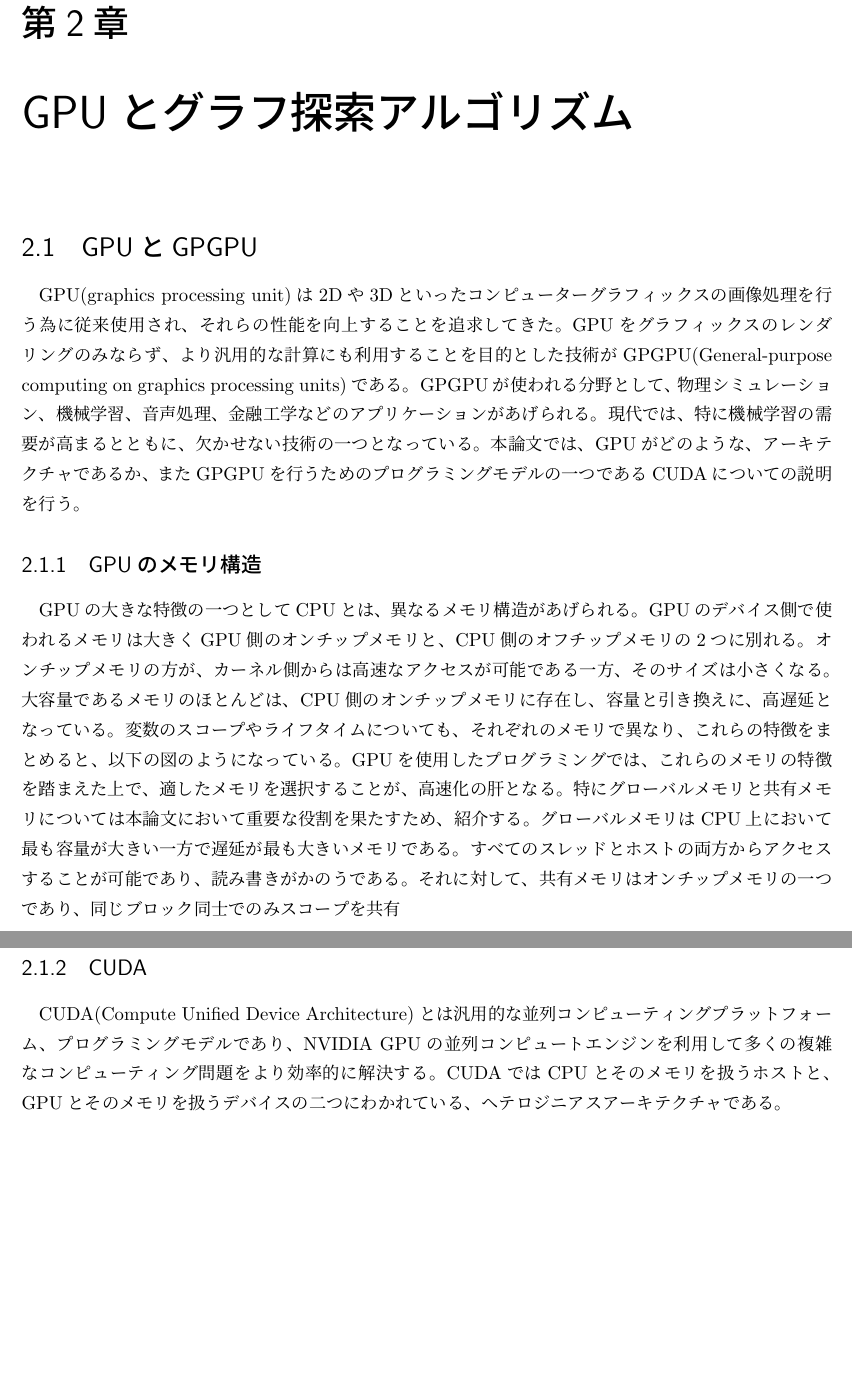
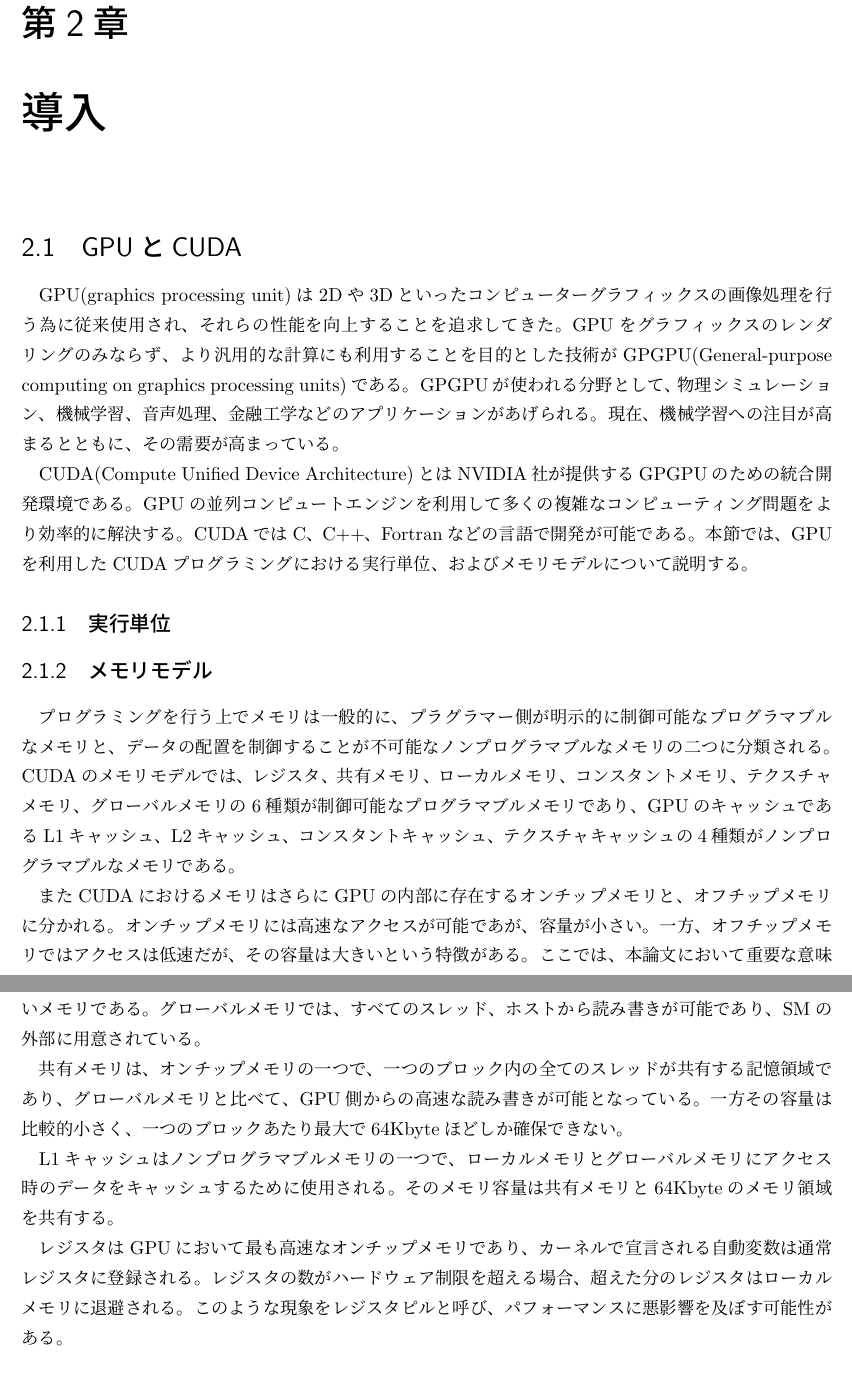
Before and after one commit to TakefumiYamamura/sliding-puzzle, a LaTeX book (main.tex): two parts of pages 5 and 6 of 17 before the commit and two parts of pages 5 and 6 of 15 after it, joined at a grey line, cut so that both start at the same text, the shorter picture padded with empty space. Compiled offline with pLaTeX and dvipdfmx.

Commit message:
add explanation of memory in gnu

```diff
--- a/main.tex
+++ b/main.tex
@@ -102,23 +107,67 @@ IDA*探索についてGPUを利用した高速な並列アルゴリズムのひ
-\chapter{GPUとグラフ探索アルゴリズム}
-\section{GPUとGPGPU}
+\chapter{導入}
+% \chapter{GPUとグラフ探索アルゴリズム}
+\section{GPUとCUDA}
 GPU(graphics processing unit)は2Dや3Dといったコンピューターグラフィックスの画像処理を行う為に従来使用され、それらの性能を向上することを追求してきた。
 GPUをグラフィックスのレンダリングのみならず、より汎用的な計算にも利用することを目的とした技術がGPGPU(General-purpose computing on graphics processing units)である。
-GPGPUが使われる分野として、物理シミュレーション、機械学習、音声処理、金融工学などのアプリケーションがあげられる。現代では、特に機械学習の需要が高まるとともに、欠かせない技術の一つとなっている。本論文では、GPUがどのような、アーキテクチャであるか、またGPGPUを行うためのプログラミングモデルの一つであるCUDAについての説明を行う。
+GPGPUが使われる分野として、物理シミュレーション、機械学習、音声処理、金融工学などのアプリケーションがあげられる。現在、機械学習への注目が高まるとともに、その需要が高まっている。
 
 
-\subsection{GPUのメモリ構造}
-GPUの大きな特徴の一つとしてCPUとは、異なるメモリ構造があげられる。GPUのデバイス側で使われるメモリは大きくGPU側のオンチップメモリと、CPU側のオフチップメモリの2つに別れる。オンチップメモリの方が、カーネル側からは高速なアクセスが可能である一方、そのサイズは小さくなる。大容量であるメモリのほとんどは、CPU側のオンチップメモリに存在し、容量と引き換えに、高遅延となっている。
-変数のスコープやライフタイムについても、それぞれのメモリで異なり、これらの特徴をまとめると、以下の図のようになっている。GPUを使用したプログラミングでは、これらのメモリの特徴を踏まえた上で、適したメモリを選択することが、高速化の肝となる。
-特にグローバルメモリと共有メモリについては本論文において重要な役割を果たすため、紹介する。
-グローバルメモリはCPU上において最も容量が大きい一方で遅延が最も大きいメモリである。すべてのスレッドとホストの両方からアクセスすることが可能であり、読み書きがかのうである。
-それに対して、共有メモリはオンチップメモリの一つであり、同じブロック同士でのみスコープを共有
+CUDA(Compute Unified Device Architecture)とはNVIDIA社が提供するGPGPUのための統合開発環境である。GPUの並列コンピュートエンジンを利用して多くの複雑なコンピューティング問題をより効率的に解決する。CUDAではC、C++、Fortranなどの言語で開発が可能である。
+本節では、GPUを利用したCUDAプログラミングにおける実行単位、およびメモリモデルについて説明する。
+
+\subsection{実行単位}
+% ブロック　スレッド　グリッドの説明
+%ホストとデバイスの説明
+
+\subsection{メモリモデル}
+プログラミングを行う上でメモリは一般的に、プラグラマー側が明示的に制御可能なプログラマブルなメモリと、データの配置を制御することが不可能なノンプログラマブルなメモリの二つに分類される。CUDAのメモリモデルでは、レジスタ、共有メモリ、ローカルメモリ、コンスタントメモリ、テクスチャメモリ、グローバルメモリの6種類が制御可能なプログラマブルメモリであり、GPUのキャッシュであるL1キャッシュ、L2キャッシュ、コンスタントキャッシュ、テクスチャキャッシュの4種類がノンプログラマブルなメモリである。
+
+またCUDAにおけるメモリはさらにGPUの内部に存在するオンチップメモリと、オフチップメモリに分かれる。
+オンチップメモリには高速なアクセスが可能であが、容量が小さい。一方、オフチップメモリではアクセスは低速だが、その容量は大きいという特徴がある。
+ここでは、本論文において重要な意味をもつグローバルメモリ、共有メモリおよびL1キャッシュについて詳しく説明する。
+
+グローバルメモリは、オフチップメモリの一つで、GPUにおいて最も容量が大きく、最も遅延が大きいメモリである。グローバルメモリでは、すべてのスレッド、ホストから読み書きが可能であり、SMの外部に用意されている。
+
+共有メモリは、オンチップメモリの一つで、一つのブロック内の全てのスレッドが共有する記憶領域であり、グローバルメモリと比べて、GPU側からの高速な読み書きが可能となっている。一方その容量は比較的小さく、一つのブロックあたり最大で64Kbyteほどしか確保できない。
+
+L1キャッシュはノンプログラマブルメモリの一つで、ローカルメモリとグローバルメモリにアクセス時のデータをキャッシュするために使用される。そのメモリ容量は共有メモリと64Kbyteのメモリ領域を共有する。
+
+レジスタはGPUにおいて最も高速なオンチップメモリであり、カーネルで宣言される自動変数は通常レジスタに登録される。レジスタの数がハードウェア制限を超える場合、超えた分のレジスタはローカルメモリに退避される。このような現象をレジスタピルと呼び、パフォーマンスに悪影響を及ぼす可能性がある。
 
 
-\subsection{CUDA}
-CUDA(Compute Unified Device Architecture)とは汎用的な並列コンピューティングプラットフォーム、プログラミングモデルであり、NVIDIA GPUの並列コンピュートエンジンを利用して多くの複雑なコンピューティング問題をより効率的に解決する。
-CUDAではCPUとそのメモリを扱うホストと、GPUとそのメモリを扱うデバイスの二つにわかれている、ヘテロジニアスアーキテクチャである。
+% \section{CUDA}
+% CUDA(Compute Unified Device Architecture)とはNVIDIA社が提供するGPUコンピューティングのための統合開発環境である。。GPUの並列コンピュートエンジンを利用して多くの複雑なコンピューティング問題をより効率的に解決する。CUDAではC、C++、Fortranなどの言語で開発が可能である。本節ではCUDAプログラミングにおける
 
-\chapter{グラフ探索アルゴリズム}
+% \subsection{GPUのメモリ構造}
+% GPUの大きな特徴の一つとしてCPUとは、異なるメモリ構造があげられる。GPUのデバイス側で使われるメモリは大きくGPU側のオンチップメモリと、CPU側のオフチップメモリの2つに別れる。オンチップメモリの方が、カーネル側からは高速なアクセスが可能である一方、そのサイズは小さくなる。大容量であるメモリのほとんどは、CPU側のオンチップメモリに存在し、容量と引き換えに、高遅延となっている。
+% 変数のスコープやライフタイムについても、それぞれのメモリで異なり、これらの特徴をまとめると、以下の図のようになっている。GPUを使用したプログラミングでは、これらのメモリの特徴を踏まえた上で、適したメモリを選択することが、高速化の肝となる。
+% 特にグローバルメモリと共有メモリについては本論文において重要な役割を果たすため、紹介する。
+% グローバルメモリはCPU上において最も容量が大きい一方で遅延が最も大きいメモリである。すべてのスレッドとホストの両方から読み書きが可能である。
+% それに対して、共有メモリはオンチップメモリの一つであり、同じブロック同士でのみスコープを共有する。
+
+
+% \subsection{CUDA}
+% CUDA(Compute Unified Device Architecture)とはNVIDIA社が提供する汎用的な並列コンピューティングプラットフォームとAPIを含む、プログラミングモデルであり、NVIDIAによって開発された。GPUの並列コンピュートエンジンを利用して多くの複雑なコンピューティング問題をより効率的に解決する。CUDAではC、C++、Fortranなどの言語で開発が可能であり、
+% CUDAではCPUとそのメモリを扱うホストと、GPUとそのメモリを扱うデバイスの二つにわかれている、ヘテロジニアスアーキテクチャである。
+
+% \subsection{実行単位}
+% CUDAプログラミングの特徴の一つとして
+% \begin{enumerate}
+% \item　ホスト
+% \vspace{3mm}
+% \newline
+% ぶらぶらぶらぶらぶら
+% \newline
+
+% \item　デバイス
+% \vspace{3mm}
+% \newline
+% ぶらぶらぶらぶら
+% \end{enumerate}
+
+\section{GPUとCUDA}
+
+\section{グラフ探索アルゴリズム}
 \section{グラフ探索問題}
 グラフとはノードの集合$V$と、そのノード同士を結ぶコストを持ったエッジの集合$E$からなる。またこのエッジに方向を定義している場合、そのようなグラフを有向グラフとよび、一方エッジに方向の定義していないグラフを無向グラフと呼ぶ。
 グラフ探索問題の一つである最短コスト探索問題は、このグラフの中から、入力として、初期ノード$v_0$とゴールノード$v_g$があったときに、$v_0$から$v_g$に至る為の最小の経路を出力する問題である。
```
Also changed, not shown: main.tex (58 more changed lines).
